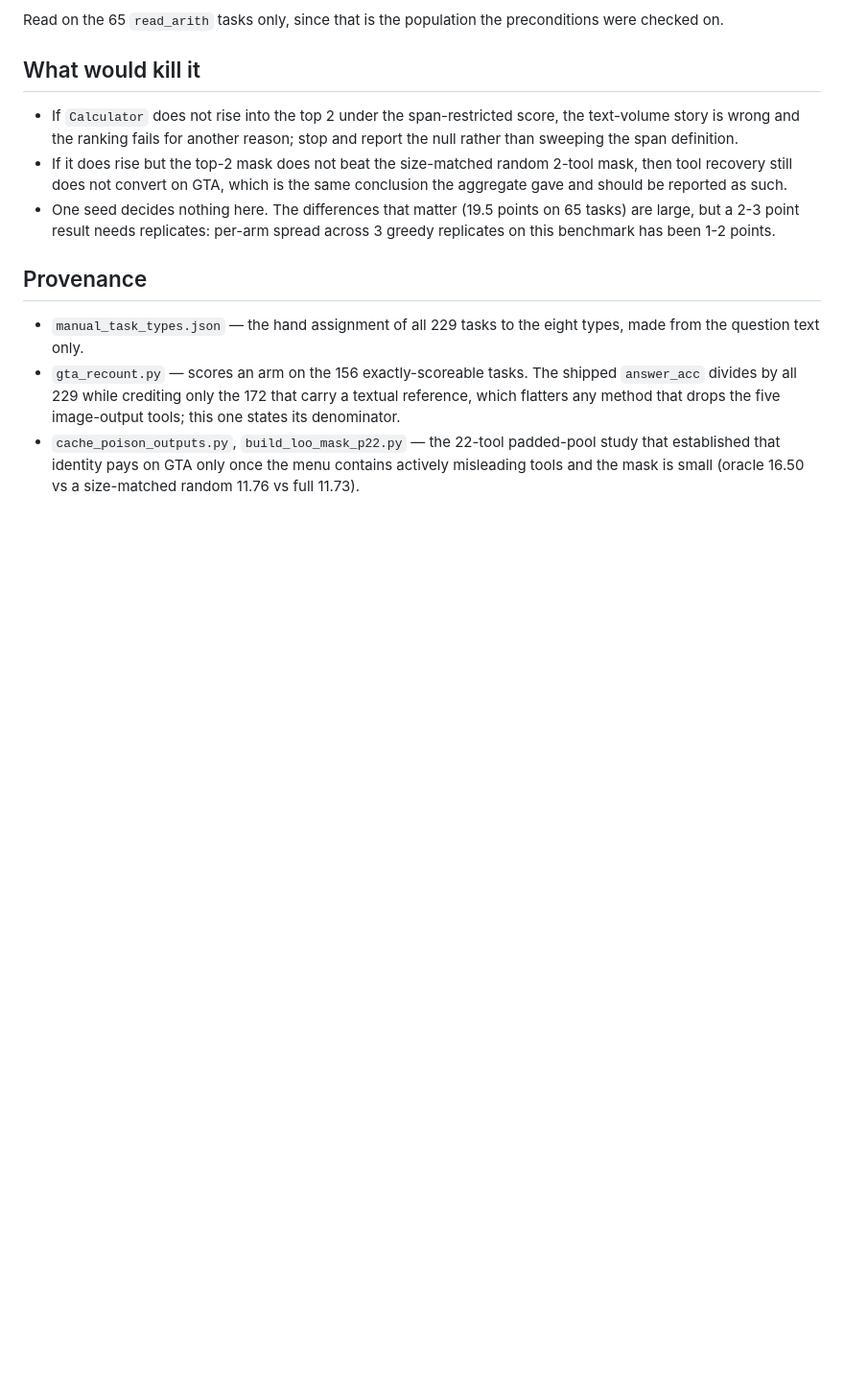
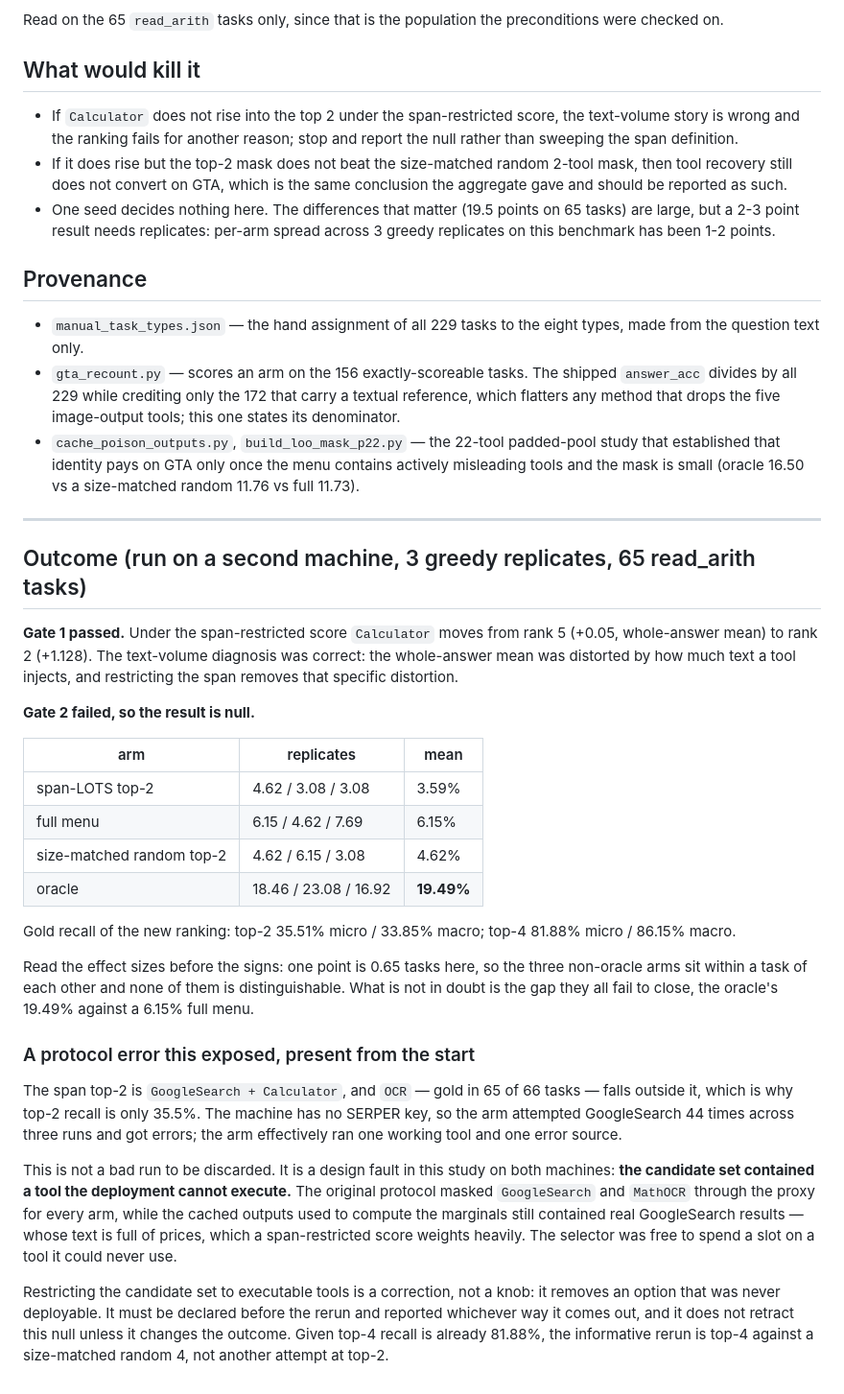
Before and after one commit to xuan7zhang/GTA-Tool-Env, a Markdown page: experiments/gta_span_scoring/README.md, the part around the change. Shown at 96% size. Rendered like a GitHub page; blank space fills up the shorter version.

Commit message:
GTA span scoring: mechanism confirmed, deployment null, and the candidate-set fault it exposed
Restricting the scored span to the answer's content tokens lifts Calculator
from rank 5 to rank 2, which confirms the whole-answer mean was tracking text
volume. Deployment does not follow: span-LOTS top-2 3.59% against a
size-matched random 4.62% and a full menu 6.15%, with the oracle at 19.49%. At
65 tasks a point is 0.65 tasks, so the three non-oracle arms are indistinguishable
and only the oracle gap is real.

The run also exposed a fault present from the start: the candidate set included
GoogleSearch, which no machine here can execute, while the cached outputs used
for the marginals contained real GoogleSearch text whose prices a span score
weights heavily. Restricting candidates to executable tools is a correction
rather than a tuning knob, but it must be pre-declared and reported either way.

Co-Authored-By: Claude Fable 5 <noreply@anthropic.com>

```diff
--- a/experiments/gta_span_scoring/README.md
+++ b/experiments/gta_span_scoring/README.md
@@ -99,3 +99,51 @@ preconditions were checked on.
   study that established that identity pays on GTA only once the menu contains
   actively misleading tools and the mask is small (oracle 16.50 vs a
   size-matched random 11.76 vs full 11.73).
+
+---
+
+## Outcome (run on a second machine, 3 greedy replicates, 65 read_arith tasks)
+
+**Gate 1 passed.** Under the span-restricted score `Calculator` moves from rank
+5 (+0.05, whole-answer mean) to rank 2 (+1.128). The text-volume diagnosis was
+correct: the whole-answer mean was distorted by how much text a tool injects,
+and restricting the span removes that specific distortion.
+
+**Gate 2 failed, so the result is null.**
+
+| arm | replicates | mean |
+|---|---|---|
+| span-LOTS top-2 | 4.62 / 3.08 / 3.08 | 3.59% |
+| full menu | 6.15 / 4.62 / 7.69 | 6.15% |
+| size-matched random top-2 | 4.62 / 6.15 / 3.08 | 4.62% |
+| oracle | 18.46 / 23.08 / 16.92 | **19.49%** |
+
+Gold recall of the new ranking: top-2 35.51% micro / 33.85% macro; top-4 81.88%
+micro / 86.15% macro.
+
+Read the effect sizes before the signs: one point is 0.65 tasks here, so the
+three non-oracle arms sit within a task of each other and none of them is
+distinguishable. What is not in doubt is the gap they all fail to close, the
+oracle's 19.49% against a 6.15% full menu.
+
+### A protocol error this exposed, present from the start
+
+The span top-2 is `GoogleSearch + Calculator`, and `OCR` — gold in 65 of 66
+tasks — falls outside it, which is why top-2 recall is only 35.5%. The machine
+has no SERPER key, so the arm attempted GoogleSearch 44 times across three runs
+and got errors; the arm effectively ran one working tool and one error source.
+
+This is not a bad run to be discarded. It is a design fault in this study on
+both machines: **the candidate set contained a tool the deployment cannot
+execute.** The original protocol masked `GoogleSearch` and `MathOCR` through the
+proxy for every arm, while the cached outputs used to compute the marginals
+still contained real GoogleSearch results — whose text is full of prices, which
+a span-restricted score weights heavily. The selector was free to spend a slot
+on a tool it could never use.
+
+Restricting the candidate set to executable tools is a correction, not a knob:
+it removes an option that was never deployable. It must be declared before the
+rerun and reported whichever way it comes out, and it does not retract this
+null unless it changes the outcome. Given top-4 recall is already 81.88%, the
+informative rerun is top-4 against a size-matched random 4, not another attempt
+at top-2.
```
